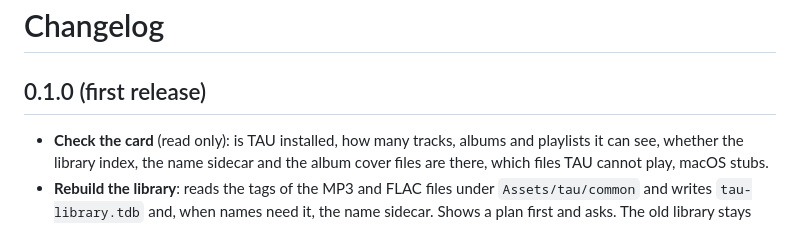
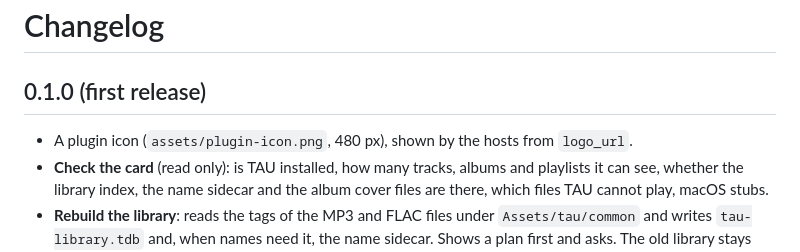
Before and after one commit to alfatreze/tau-alpha-pocket-sync, a Markdown page: CHANGELOG.md, the part around the change. Drawn GitHub-style.

```diff
--- a/CHANGELOG.md
+++ b/CHANGELOG.md
@@ -1,6 +1,7 @@
 # Changelog
 
 ## 0.1.0 (first release)
+- A plugin icon (`assets/plugin-icon.png`, 480 px), shown by the hosts from `logo_url`.
 - **Check the card** (read only): is TAU installed, how many tracks, albums and playlists it can see, whether the library index, the name sidecar and the album cover files are there, which files TAU cannot play, macOS stubs.
 - **Rebuild the library**: reads the tags of the MP3 and FLAC files under `Assets/tau/common` and writes `tau-library.tdb` and, when names need it, the name sidecar. Shows a plan first and asks. The old library stays until the new one is checked. Files the Pocket cannot open are left out and listed. The index is made by Tau Omega's `tau-core`.
 - **Make album covers**: writes `<album>/tau-art/cover_128.pal256.timg` for albums that have none, from the folder picture or the art inside a track. Shows a plan first and asks. Never replaces an existing cover file; rebuilds the library afterwards.
```
Also changed, not shown: README.md (+2 -0 lines), assets/plugin-icon.png (added), 2 other files.
